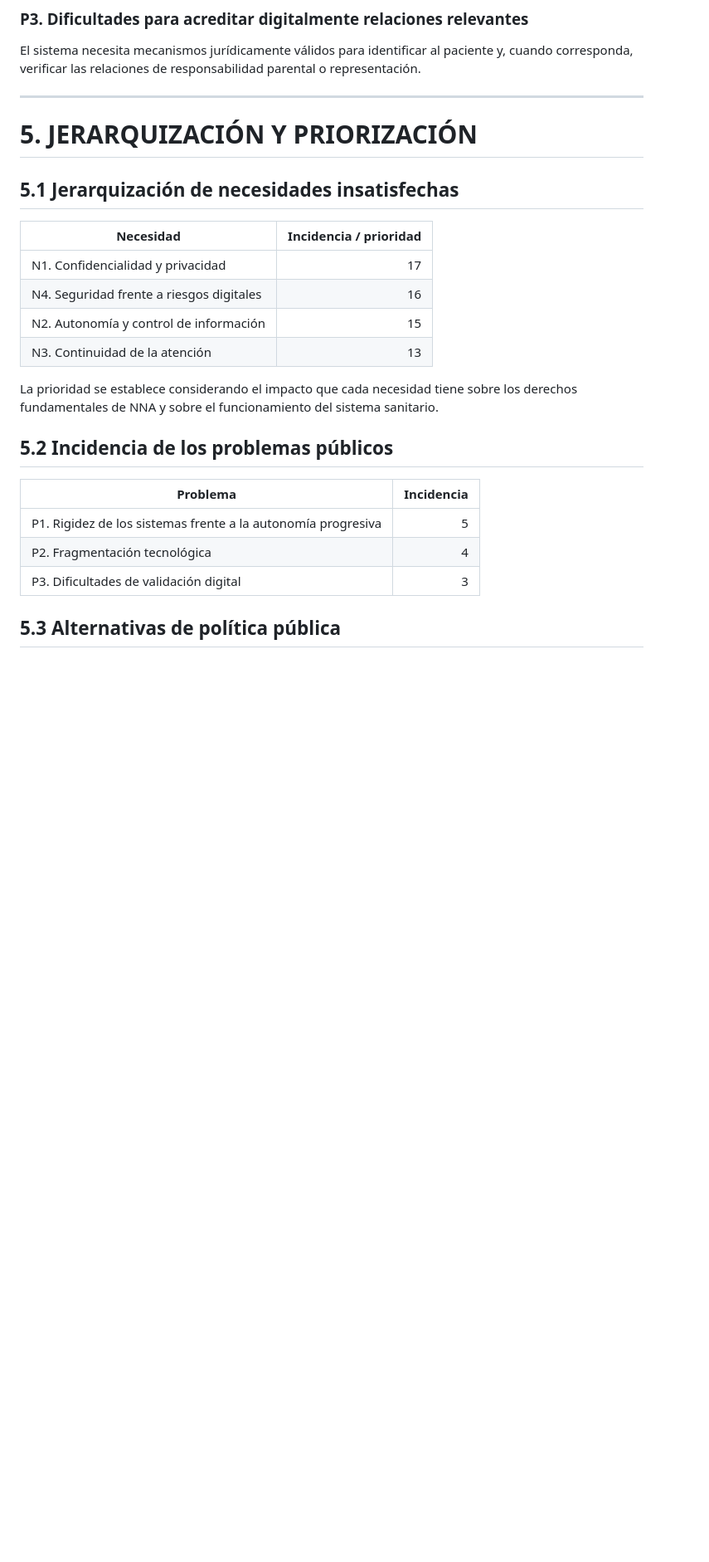
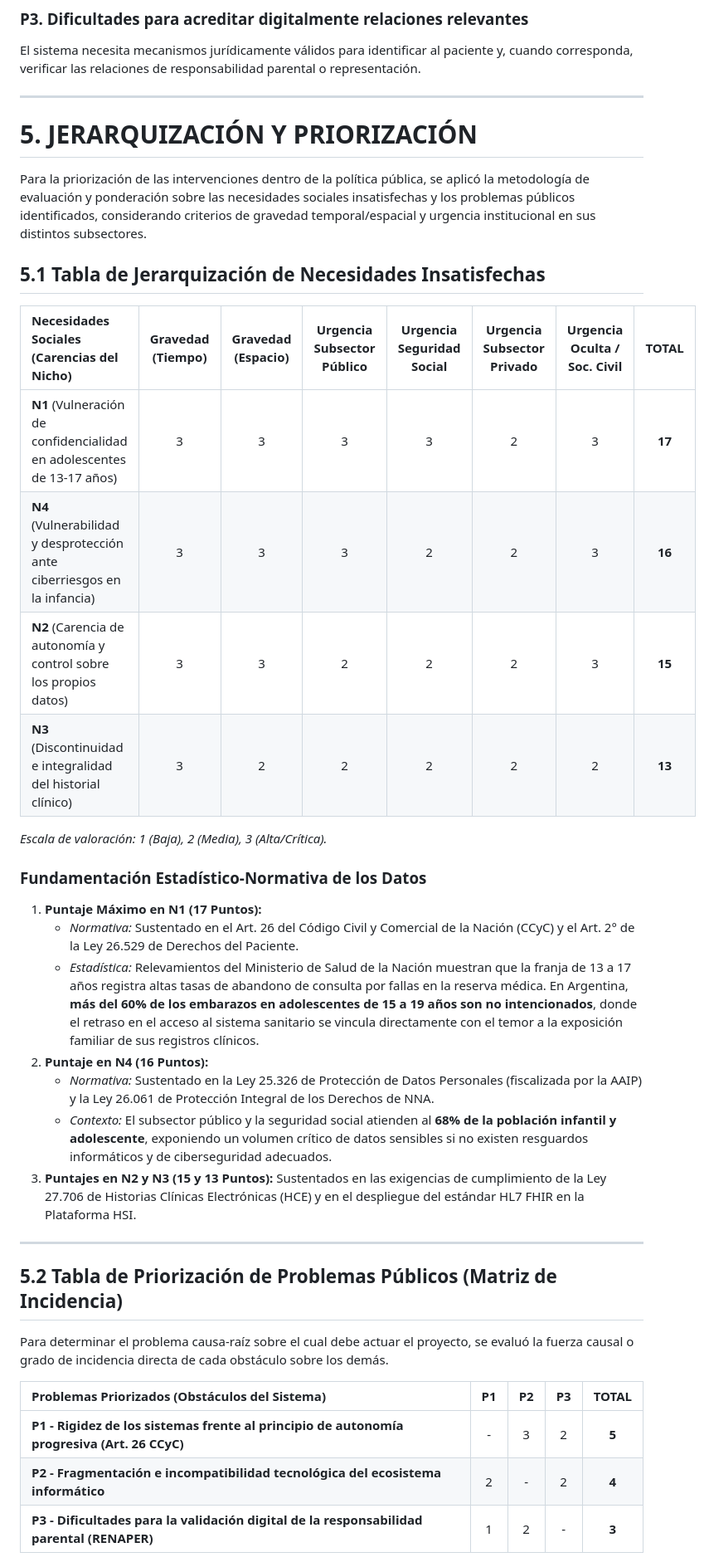
Before and after one commit to pruebacultura/trabajos-taller, a Markdown page: sistema_federado_datos_sanitarios_NNA_2026_2030.md, the part around one of its changes. Shown at 83% size. GitHub-like rendering; blank space fills up the shorter version.

Commit message:
Add tablas

```diff
--- a/sistema_federado_datos_sanitarios_NNA_2026_2030.md
+++ b/sistema_federado_datos_sanitarios_NNA_2026_2030.md
@@ -147,26 +147,40 @@ Los sistemas de información sanitaria de las diferentes jurisdicciones pueden u
 El sistema necesita mecanismos jurídicamente válidos para identificar al paciente y, cuando corresponda, verificar las relaciones de responsabilidad parental o representación.
 
 ---
-
 # 5. JERARQUIZACIÓN Y PRIORIZACIÓN
 
-## 5.1 Jerarquización de necesidades insatisfechas
+Para la priorización de las intervenciones dentro de la política pública, se aplicó la metodología de evaluación y ponderación sobre las necesidades sociales insatisfechas y los problemas públicos identificados, considerando criterios de gravedad temporal/espacial y urgencia institucional en sus distintos subsectores.
 
-| Necesidad | Incidencia / prioridad |
-|---|---:|
-| N1. Confidencialidad y privacidad | 17 |
-| N4. Seguridad frente a riesgos digitales | 16 |
-| N2. Autonomía y control de información | 15 |
-| N3. Continuidad de la atención | 13 |
+## 5.1 Tabla de Jerarquización de Necesidades Insatisfechas
 
-La prioridad se establece considerando el impacto que cada necesidad tiene sobre los derechos fundamentales de NNA y sobre el funcionamiento del sistema sanitario.
+| Necesidades Sociales (Carencias del Nicho) | Gravedad (Tiempo) | Gravedad (Espacio) | Urgencia Subsector Público | Urgencia Seguridad Social | Urgencia Subsector Privado | Urgencia Oculta / Soc. Civil | TOTAL |
+| :--- | :---: | :---: | :---: | :---: | :---: | :---: | :---: |
+| **N1** (Vulneración de confidencialidad en adolescentes de 13-17 años) | 3 | 3 | 3 | 3 | 2 | 3 | **17** |
+| **N4** (Vulnerabilidad y desprotección ante ciberriesgos en la infancia) | 3 | 3 | 3 | 2 | 2 | 3 | **16** |
+| **N2** (Carencia de autonomía y control sobre los propios datos) | 3 | 3 | 2 | 2 | 2 | 3 | **15** |
+| **N3** (Discontinuidad e integralidad del historial clínico) | 3 | 2 | 2 | 2 | 2 | 2 | **13** |
 
-## 5.2 Incidencia de los problemas públicos
+*Escala de valoración: 1 (Baja), 2 (Media), 3 (Alta/Crítica).*
 
-| Problema | Incidencia |
-|---|---:|
-| P1. Rigidez de los sistemas frente a la autonomía progresiva | 5 |
-| P2. Fragmentación tecnológica | 4 |
-| P3. Dificultades de validación digital | 3 |
+### Fundamentación Estadístico-Normativa de los Datos
 
-## 5.3 Alternativas de política pública
+1. **Puntaje Máximo en N1 (17 Puntos):**
+   * *Normativa:* Sustentado en el Art. 26 del Código Civil y Comercial de la Nación (CCyC) y el Art. 2° de la Ley 26.529 de Derechos del Paciente.
+   * *Estadística:* Relevamientos del Ministerio de Salud de la Nación muestran que la franja de 13 a 17 años registra altas tasas de abandono de consulta por fallas en la reserva médica. En Argentina, **más del 60% de los embarazos en adolescentes de 15 a 19 años son no intencionados**, donde el retraso en el acceso al sistema sanitario se vincula directamente con el temor a la exposición familiar de sus registros clínicos.
+2. **Puntaje en N4 (16 Puntos):**
+   * *Normativa:* Sustentado en la Ley 25.326 de Protección de Datos Personales (fiscalizada por la AAIP) y la Ley 26.061 de Protección Integral de los Derechos de NNA.
+   * *Contexto:* El subsector público y la seguridad social atienden al **68% de la población infantil y adolescente**, exponiendo un volumen crítico de datos sensibles si no existen resguardos informáticos y de ciberseguridad adecuados.
+3. **Puntajes en N2 y N3 (15 y 13 Puntos):** Sustentados en las exigencias de cumplimiento de la Ley 27.706 de Historias Clínicas Electrónicas (HCE) y en el despliegue del estándar HL7 FHIR en la Plataforma HSI.
+
+---
+
+## 5.2 Tabla de Priorización de Problemas Públicos (Matriz de Incidencia)
+
+Para determinar el problema causa-raíz sobre el cual debe actuar el proyecto, se evaluó la fuerza causal o grado de incidencia directa de cada obstáculo sobre los demás.
+
+| Problemas Priorizados (Obstáculos del Sistema) | P1 | P2 | P3 | TOTAL |
+| :--- | :---: | :---: | :---: | :---: |
+| **P1 - Rigidez de los sistemas frente al principio de autonomía progresiva (Art. 26 CCyC)** | - | 3 | 2 | **5** |
+| **P2 - Fragmentación e incompatibilidad tecnológica del ecosistema informático** | 2 | - | 2 | **4** |
+| **P3 - Dificultades para la validación digital de la responsabilidad parental (RENAPER)** | 1 | 2 | - | **3** |
+
```
Also changed, not shown: other parts of sistema_federado_datos_sanitarios_NNA_2026_2030.md (+12 -5 lines).
